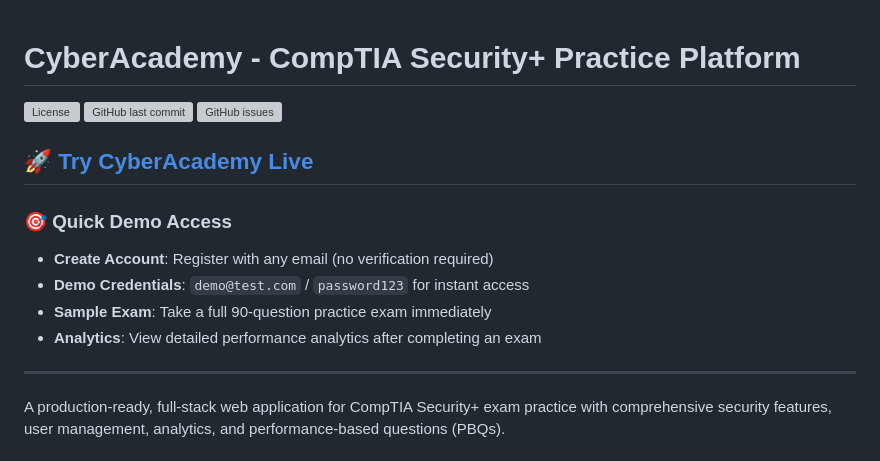
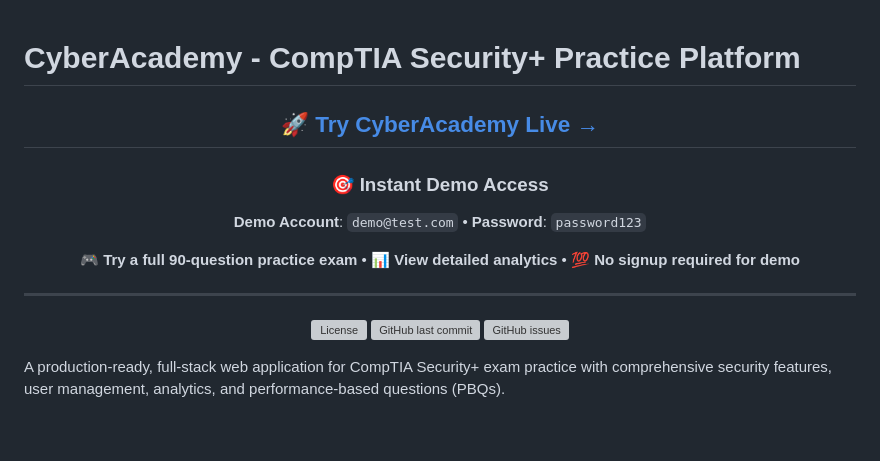
Before and after one commit to samedii15/security-plus-practice-app, a Markdown page: README.md, the part around the change. Rendered like a GitHub page; blank space fills up the shorter version; grey boxes are pictures that could not be loaded.

```diff
--- a/README.md
+++ b/README.md
@@ -1,18 +1,21 @@
 # CyberAcademy - CompTIA Security+ Practice Platform
+
+<div align="center">
+
+## 🚀 **[Try CyberAcademy Live →](https://cyberacademy.fly.dev/)**
+
+### 🎯 **Instant Demo Access**
+**Demo Account**: `demo@test.com` • **Password**: `password123`
+
+🎮 **Try a full 90-question practice exam** • 📊 **View detailed analytics** • 💯 **No signup required for demo**
+
+---
 
 ![License](https://img.shields.io/github/license/samedii15/security-plus-practice-app)
 ![GitHub last commit](https://img.shields.io/github/last-commit/samedii15/security-plus-practice-app)
 ![GitHub issues](https://img.shields.io/github/issues/samedii15/security-plus-practice-app)
 
-## 🚀 **[Try CyberAcademy Live](https://cyberacademy.fly.dev/)**
-
-### 🎯 **Quick Demo Access**
-- **Create Account**: Register with any email (no verification required)
-- **Demo Credentials**: `demo@test.com` / `password123` for instant access
-- **Sample Exam**: Take a full 90-question practice exam immediately
-- **Analytics**: View detailed performance analytics after completing an exam
-
----
+</div>
 
 A production-ready, full-stack web application for CompTIA Security+ exam practice with comprehensive security features, user management, analytics, and performance-based questions (PBQs).
 
```
Also changed, not shown: docs/screenshots/README.md (deleted, +0 -34 lines).
